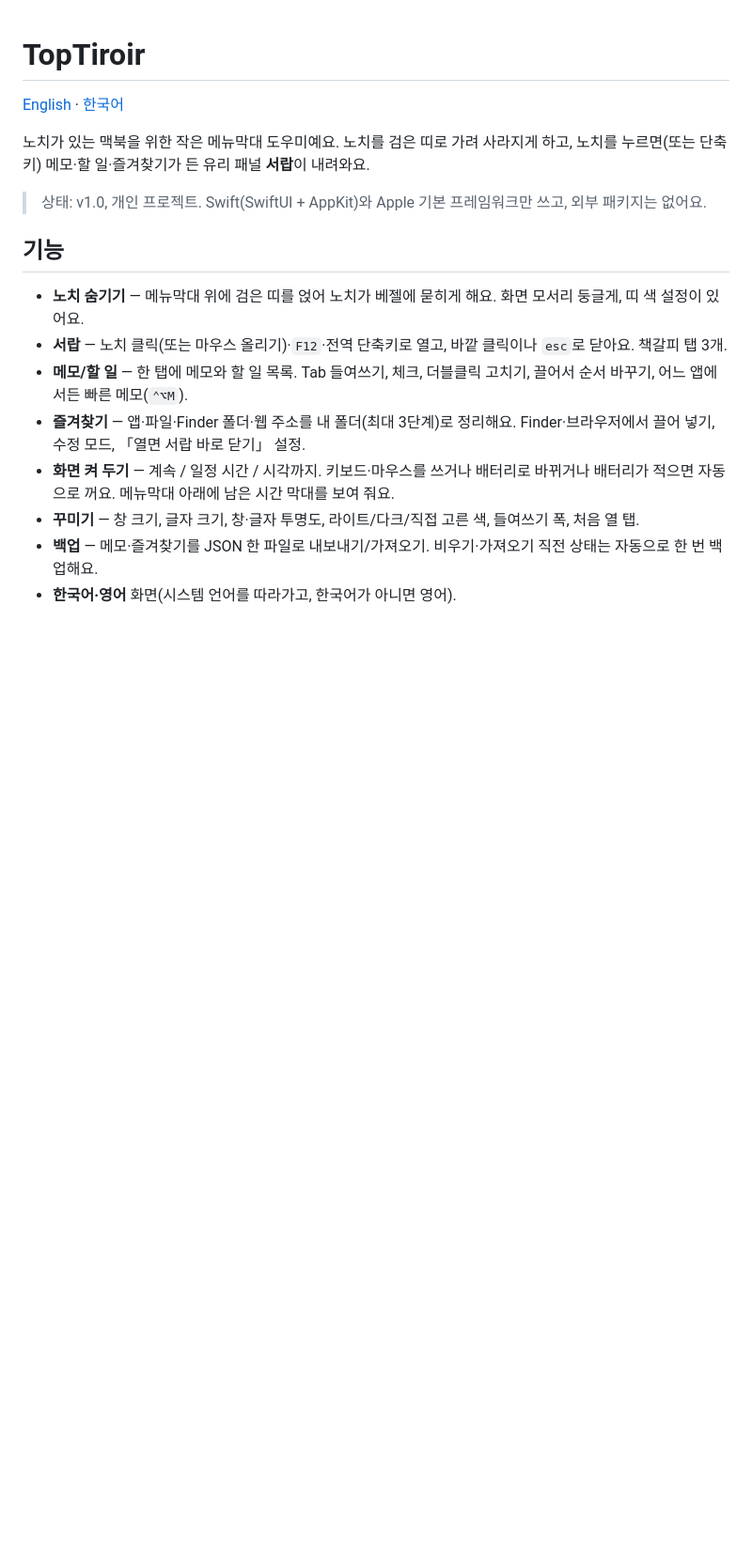
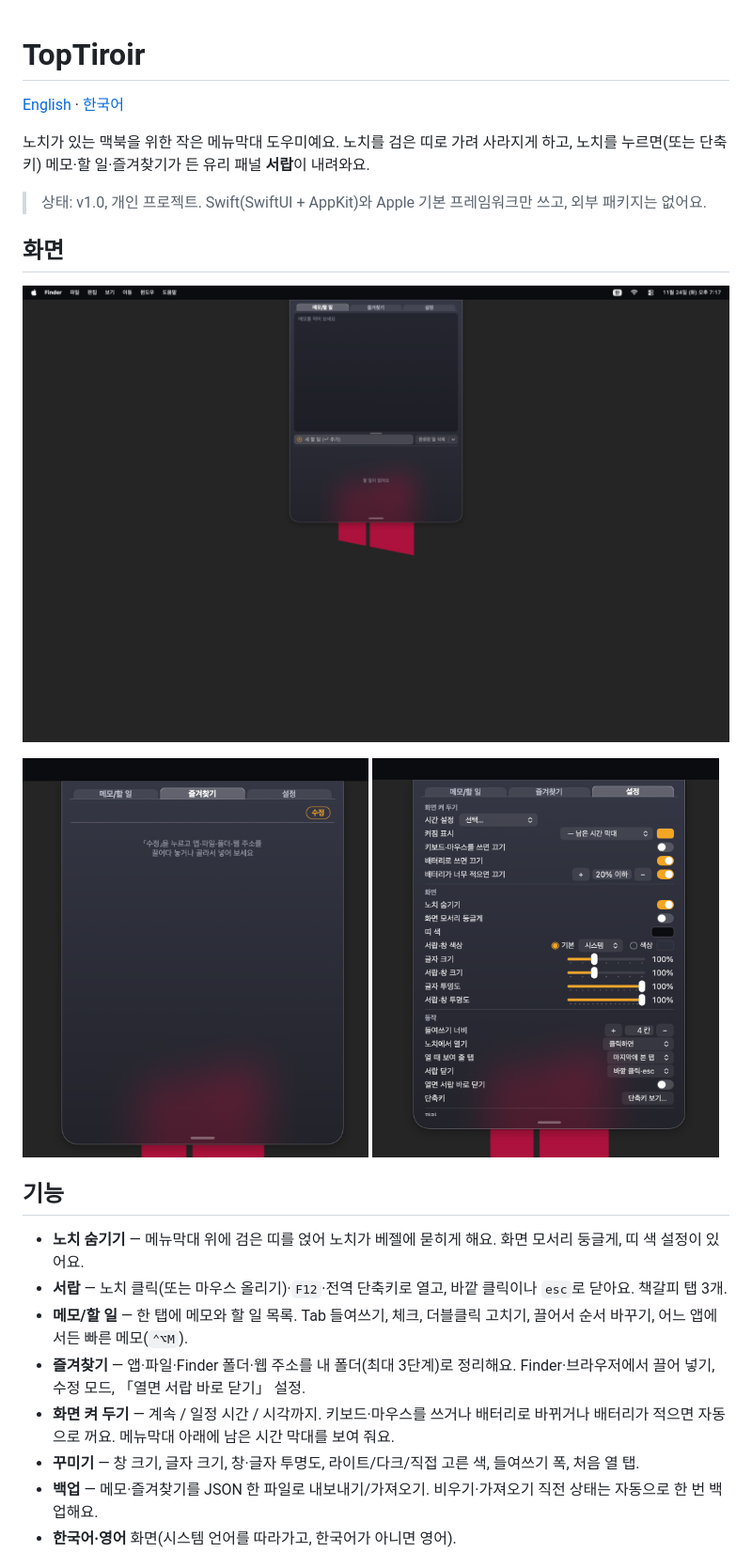
Before and after one commit to Tissant/TopTiroir, a Markdown page: README.ko.md, the part around the change. Shown at 94% size. Rendered like a GitHub page; pictures changed too: docs/images/favorites.png (added), docs/images/overview.png (added), docs/images/settings.png (added); blank space fills up the shorter version.

```diff
--- a/README.ko.md
+++ b/README.ko.md
@@ -5,6 +5,15 @@
 노치가 있는 맥북을 위한 작은 메뉴막대 도우미예요. 노치를 검은 띠로 가려 사라지게 하고, 노치를 누르면(또는 단축키) 메모·할 일·즐겨찾기가 든 유리 패널 **서랍**이 내려와요.
 
 > 상태: v1.0, 개인 프로젝트. Swift(SwiftUI + AppKit)와 Apple 기본 프레임워크만 쓰고, 외부 패키지는 없어요.
+
+## 화면
+
+![노치를 숨긴 화면에서 내려온 서랍, 메모/할 일 탭](docs/images/overview.png)
+
+<p>
+  <img src="docs/images/favorites.png" width="49%" alt="즐겨찾기 탭">
+  <img src="docs/images/settings.png" width="49%" alt="설정 탭">
+</p>
 
 ## 기능
 
```
Also changed, not shown: README.md (+11 -0 lines).
